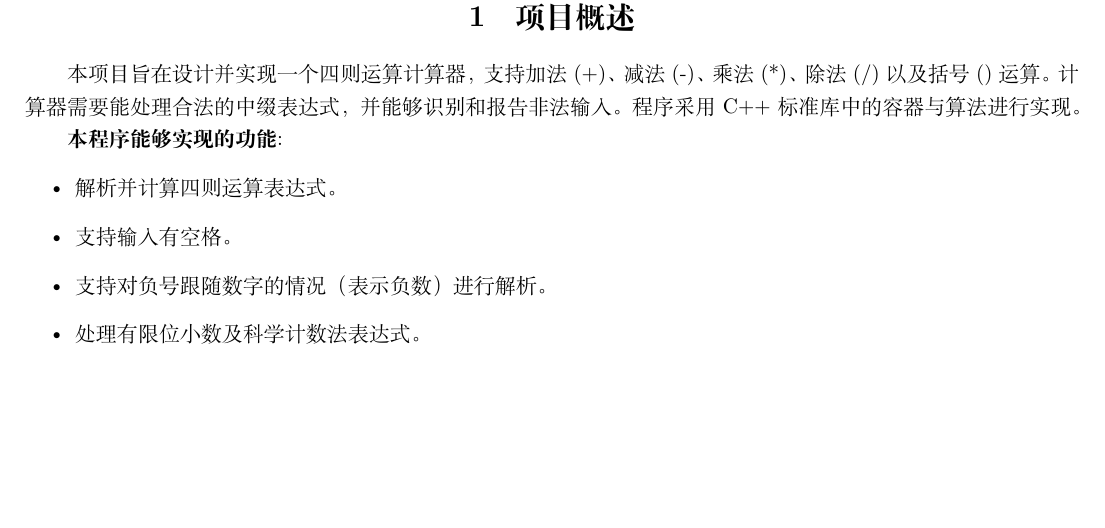
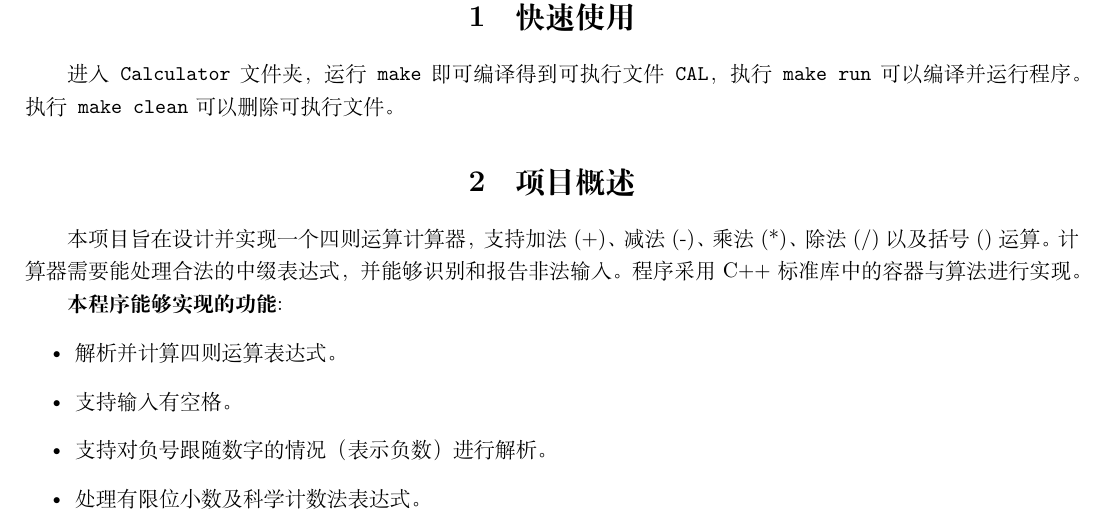
Before and after one commit to Maplefaith/DS, a LaTeX document (Calculator/report.tex): part of page 1 of 13, cut at the place of the change, the shorter picture padded with empty space. Compiled offline with XeLaTeX.

Commit message:
update report.tex

```diff
--- a/Calculator/report.tex
+++ b/Calculator/report.tex
@@ -40,7 +40,11 @@
 \fancyhead{}
 \lhead{Maplefatih, 3220103624}
 \chead{数据结构与算法项目作业}
-\rhead{Nov.7th, 2024}
+\rhead{Dec.17th, 2024}
+
+\section{快速使用}
+进入\texttt{Calculator}文件夹，运行\texttt{make}即可编译得到可执行文件\texttt{CAL}，执行\texttt{make run}可以编译并运行程序。执行\texttt{make clean}可以删除可执行文件。
+
 \section{项目概述}
 
 本项目旨在设计并实现一个四则运算计算器，支持加法 (+)、减法 (-)、乘法 (*)、除法 (/) 以及括号 () 运算。计算器需要能处理合法的中缀表达式，并能够识别和报告非法输入。程序采用 C++ 标准库中的容器与算法进行实现。
```
